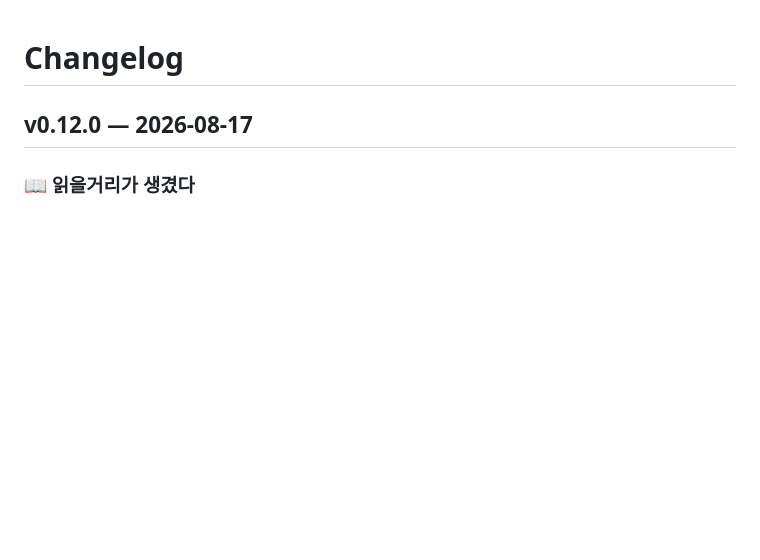
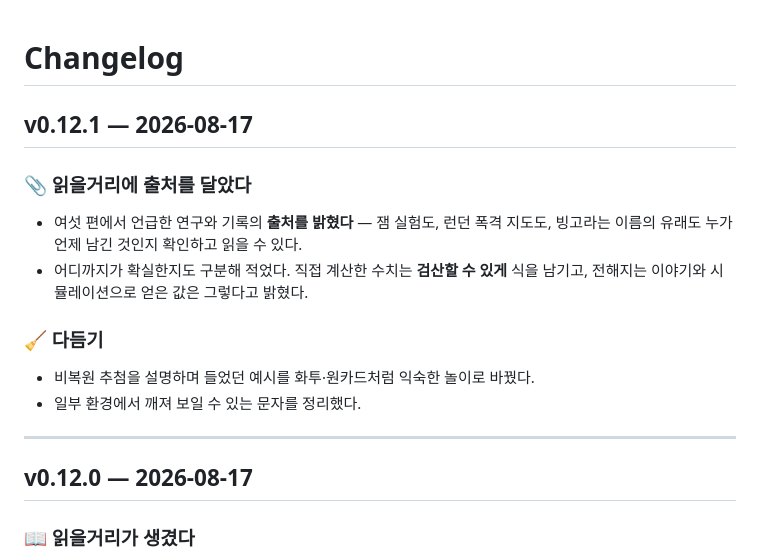
Before and after one commit to ff-1204/dori, a Markdown page: CHANGELOG.md, the part around the change. Drawn GitHub-style; blank space fills up the shorter version.

Commit message:
chore: v0.12.1 릴리스 — CHANGELOG 정리

```diff
--- a/CHANGELOG.md
+++ b/CHANGELOG.md
@@ -1,4 +1,18 @@
 # Changelog
+
+## v0.12.1 — 2026-08-17
+
+### 📎 읽을거리에 출처를 달았다
+
+- 여섯 편에서 언급한 연구와 기록의 **출처를 밝혔다** — 잼 실험도, 런던 폭격 지도도, 빙고라는 이름의 유래도 누가 언제 남긴 것인지 확인하고 읽을 수 있다.
+- 어디까지가 확실한지도 구분해 적었다. 직접 계산한 수치는 **검산할 수 있게** 식을 남기고, 전해지는 이야기와 시뮬레이션으로 얻은 값은 그렇다고 밝혔다.
+
+### 🧹 다듬기
+
+- 비복원 추첨을 설명하며 들었던 예시를 화투·원카드처럼 익숙한 놀이로 바꿨다.
+- 일부 환경에서 깨져 보일 수 있는 문자를 정리했다.
+
+---
 
 ## v0.12.0 — 2026-08-17
 
```
